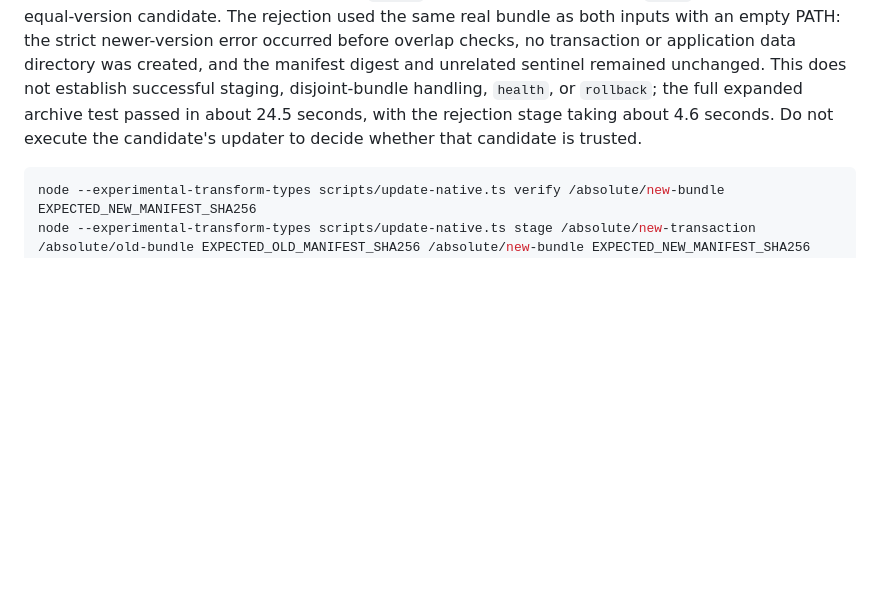
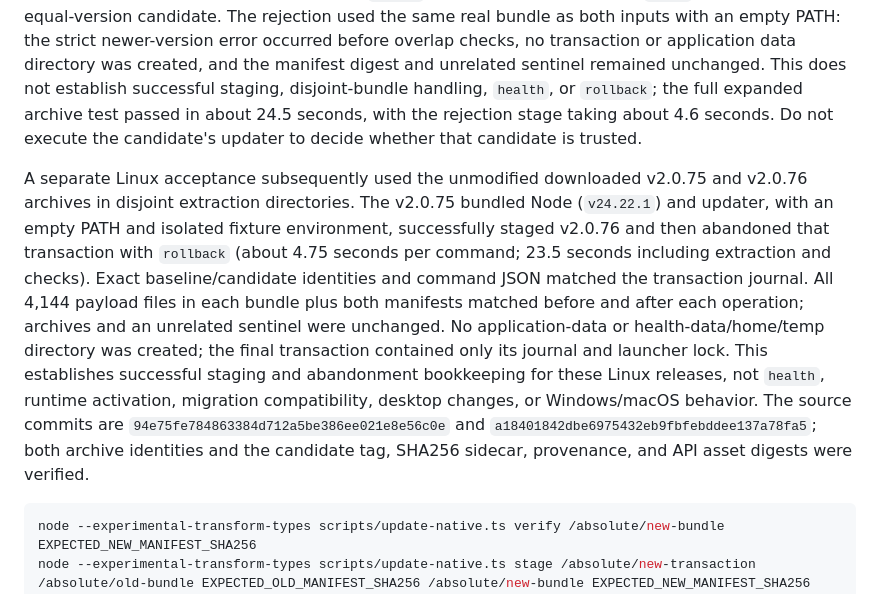
Before and after one commit to gh503/jarvis, a Markdown page: docs/native-update.md, the part around the change. GitHub-like rendering; blank space fills up the shorter version.

````diff
--- a/docs/native-update.md
+++ b/docs/native-update.md
@@ -5,6 +5,8 @@
 The updater implements a local **staging preflight**, not an automatic upgrade. It verifies an extracted candidate, records the exact old/new release identities, runs an explicit isolated readiness check, and abandons a failed stage. It never downloads, extracts archives, changes shortcuts, stops the production server, copies production data, or migrates databases. Keep both portable folders in place. The existing installer targets a fixed folder; activation is a separate operator decision.
 
 Run with a trusted Node 24 executable and the updater from your trusted source checkout. Affected historical portable updater entry scripts omit the journal dependency. v2.0.75 repairs that omission; its downloaded Linux archive passed updater `verify` and an actual bundled CLI `stage` rejection for an equal-version candidate. The rejection used the same real bundle as both inputs with an empty PATH: the strict newer-version error occurred before overlap checks, no transaction or application data directory was created, and the manifest digest and unrelated sentinel remained unchanged. This does not establish successful staging, disjoint-bundle handling, `health`, or `rollback`; the full expanded archive test passed in about 24.5 seconds, with the rejection stage taking about 4.6 seconds. Do not execute the candidate's updater to decide whether that candidate is trusted.
+
+A separate Linux acceptance subsequently used the unmodified downloaded v2.0.75 and v2.0.76 archives in disjoint extraction directories. The v2.0.75 bundled Node (`v24.22.1`) and updater, with an empty PATH and isolated fixture environment, successfully staged v2.0.76 and then abandoned that transaction with `rollback` (about 4.75 seconds per command; 23.5 seconds including extraction and checks). Exact baseline/candidate identities and command JSON matched the transaction journal. All 4,144 payload files in each bundle plus both manifests matched before and after each operation; archives and an unrelated sentinel were unchanged. No application-data or health-data/home/temp directory was created; the final transaction contained only its journal and launcher lock. This establishes successful staging and abandonment bookkeeping for these Linux releases, not `health`, runtime activation, migration compatibility, desktop changes, or Windows/macOS behavior. The source commits are `94e75fe784863384d712a5be386ee021e8e56c0e` and `a18401842dbe6975432eb9fbfebddee137a78fa5`; both archive identities and the candidate tag, SHA256 sidecar, provenance, and API asset digests were verified.
 
 ```sh
 node --experimental-transform-types scripts/update-native.ts verify /absolute/new-bundle EXPECTED_NEW_MANIFEST_SHA256
````
Also changed, not shown: docs/native-integration-snapshot.md (+2 -2 lines), docs/native-release-pipeline.md (+3 -1 lines).
